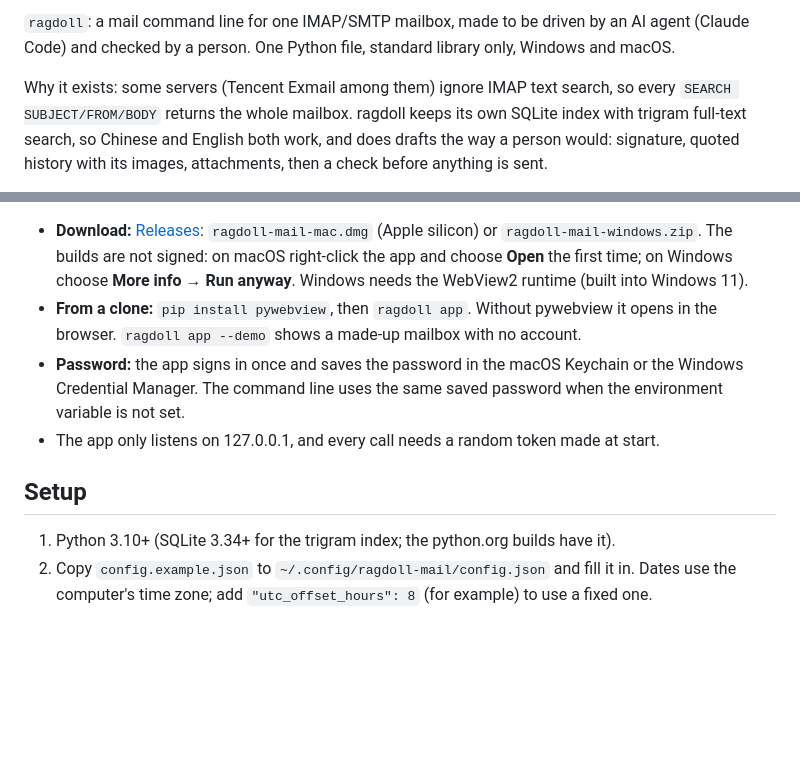
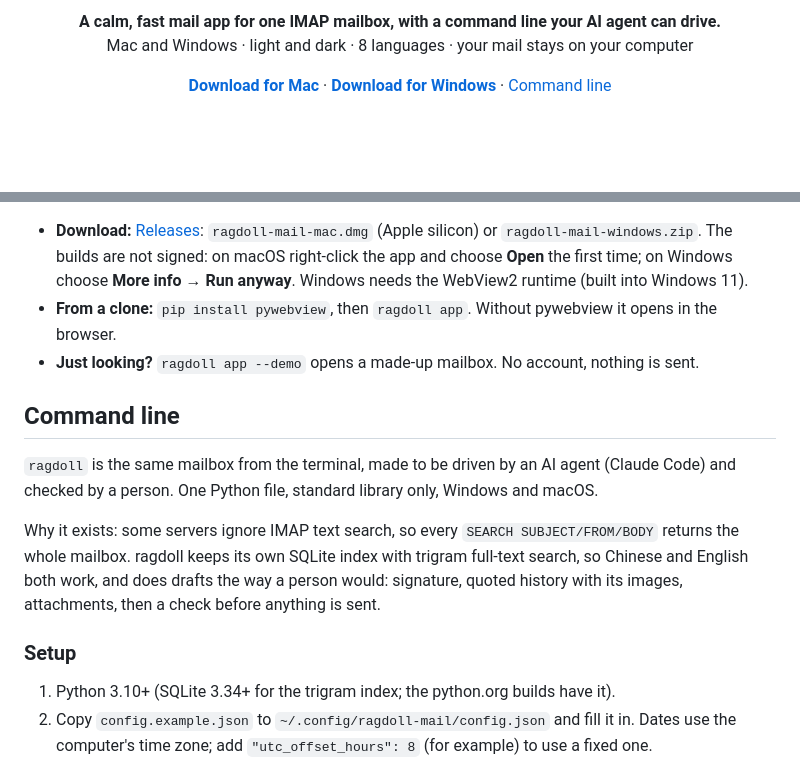
Before and after one commit to erict16/ragdoll-mail, a Markdown page: README.md, 2 parts joined by grey strips. Drawn GitHub-style; blank space fills up the shorter version.

```diff
--- a/README.md
+++ b/README.md
@@ -4,5 +4,10 @@
 
-`ragdoll`: a mail command line for one IMAP/SMTP mailbox, made to be driven by an AI agent (Claude Code) and checked by a person. One Python file, standard library only, Windows and macOS.
+<p align="center"><b>A calm, fast mail app for one IMAP mailbox, with a command line your AI agent can drive.</b><br>
+Mac and Windows · light and dark · 8 languages · your mail stays on your computer</p>
 
-Why it exists: some servers (Tencent Exmail among them) ignore IMAP text search, so every `SEARCH SUBJECT/FROM/BODY` returns the whole mailbox. ragdoll keeps its own SQLite index with trigram full-text search, so Chinese and English both work, and does drafts the way a person would: signature, quoted history with its images, attachments, then a check before anything is sent.
+<p align="center">
+  <a href="https://github.com/erict16/ragdoll-mail/releases/latest"><b>Download for Mac</b></a> ·
+  <a href="https://github.com/erict16/ragdoll-mail/releases/latest"><b>Download for Windows</b></a> ·
+  <a href="#command-line">Command line</a>
+</p>
 
@@ -12,10 +58,15 @@ A mail app on top of the same index: folders, a fast list with ⌘K / Ctrl+K sea
 
 - **Download:** [Releases](https://github.com/erict16/ragdoll-mail/releases/latest): `ragdoll-mail-mac.dmg` (Apple silicon) or `ragdoll-mail-windows.zip`. The builds are not signed: on macOS right-click the app and choose **Open** the first time; on Windows choose **More info → Run anyway**. Windows needs the WebView2 runtime (built into Windows 11).
-- **From a clone:** `pip install pywebview`, then `ragdoll app`. Without pywebview it opens in the browser. `ragdoll app --demo` shows a made-up mailbox with no account.
-- **Password:** the app signs in once and saves the password in the macOS Keychain or the Windows Credential Manager. The command line uses the same saved password when the environment variable is not set.
-- The app only listens on 127.0.0.1, and every call needs a random token made at start.
+- **From a clone:** `pip install pywebview`, then `ragdoll app`. Without pywebview it opens in the browser.
+- **Just looking?** `ragdoll app --demo` opens a made-up mailbox. No account, nothing is sent.
 
-## Setup
+## Command line
+
+`ragdoll` is the same mailbox from the terminal, made to be driven by an AI agent (Claude Code) and checked by a person. One Python file, standard library only, Windows and macOS.
+
+Why it exists: some servers ignore IMAP text search, so every `SEARCH SUBJECT/FROM/BODY` returns the whole mailbox. ragdoll keeps its own SQLite index with trigram full-text search, so Chinese and English both work, and does drafts the way a person would: signature, quoted history with its images, attachments, then a check before anything is sent.
+
+### Setup
 
 1. Python 3.10+ (SQLite 3.34+ for the trigram index; the python.org builds have it).
 2. Copy `config.example.json` to `~/.config/ragdoll-mail/config.json` and fill it in. Dates use the computer's time zone; add `"utc_offset_hours": 8` (for example) to use a fixed one.
```
Also changed, not shown: other parts of README.md (+48 -7 lines), docs/compose-dark.png (added), docs/compose-light.png (added), docs/hero-dark.png (added), docs/hero-light.png (added), 10 other files.
